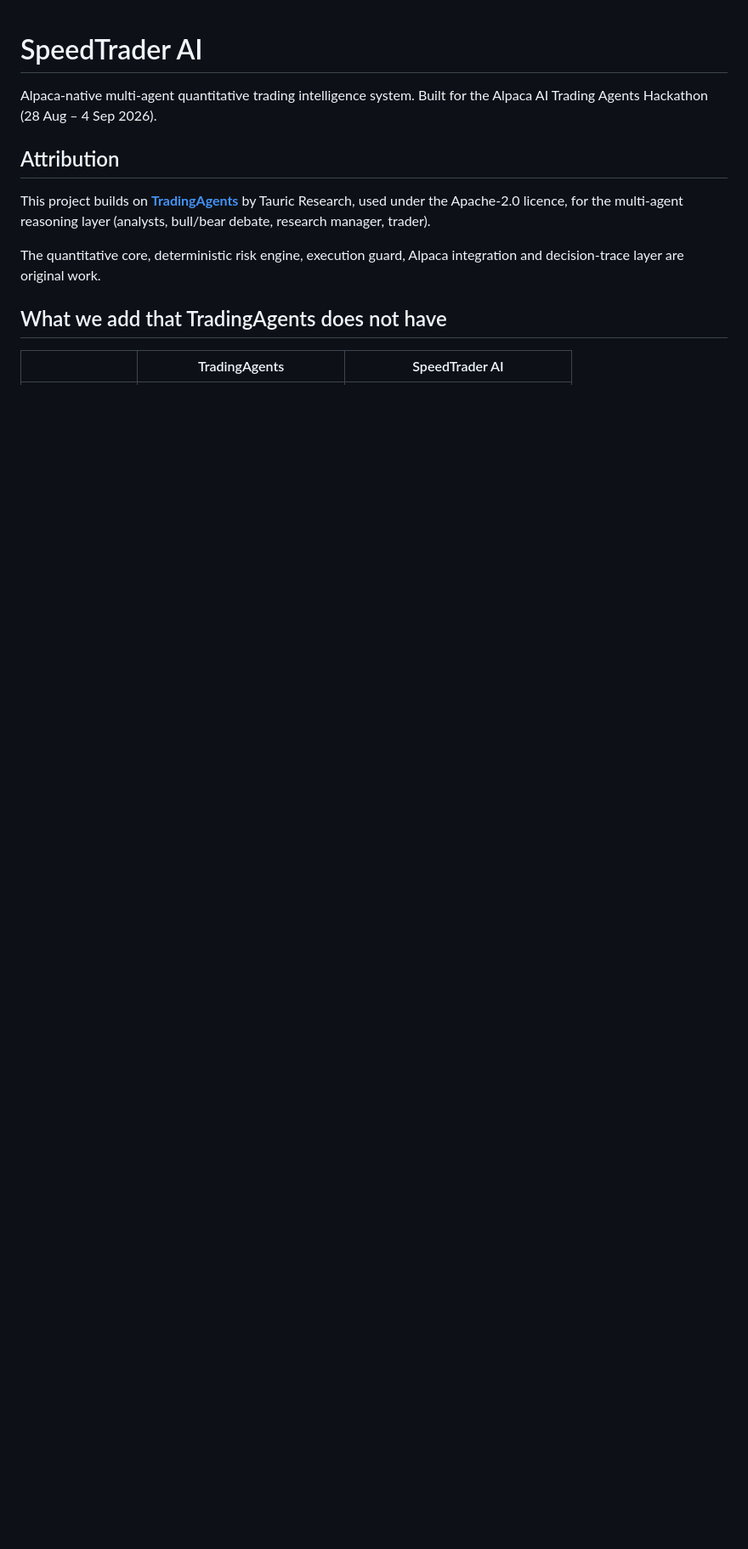
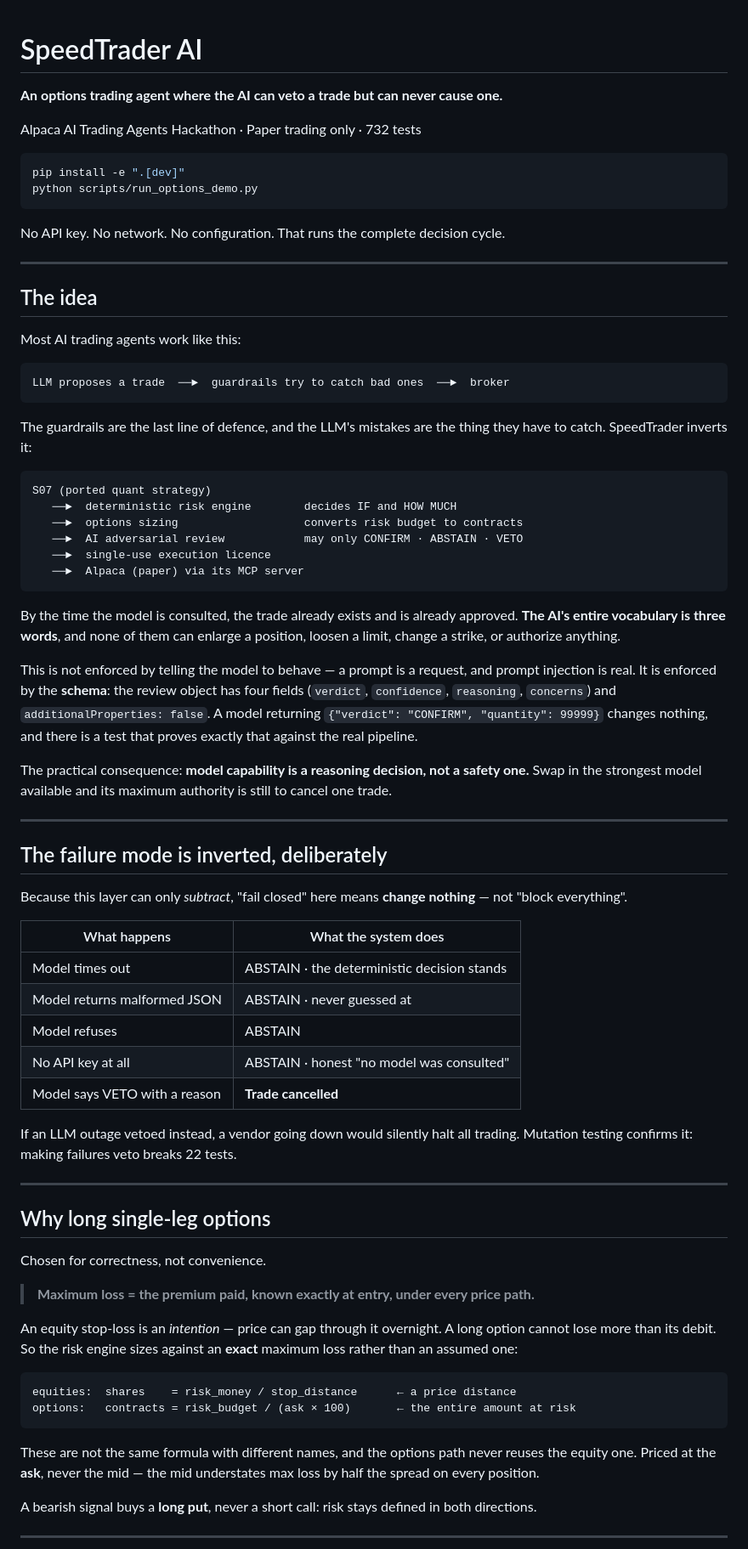
Before and after one commit to testerxma/Hackerthoneproject, a Markdown page: README.md, the part around one of its changes. Shown at 85% size. GitHub-like rendering; blank space fills up the shorter version.

````diff
--- a/README.md
+++ b/README.md
@@ -1,17 +1,94 @@
 # SpeedTrader AI
 
-Alpaca-native multi-agent quantitative trading intelligence system.
-Built for the Alpaca AI Trading Agents Hackathon (28 Aug – 4 Sep 2026).
+**An options trading agent where the AI can veto a trade but can never cause one.**
 
-## Attribution
+Alpaca AI Trading Agents Hackathon · Paper trading only · 732 tests
 
-This project builds on **[TradingAgents](https://github.com/TauricResearch/TradingAgents)**
-by Tauric Research, used under the Apache-2.0 licence, for the multi-agent
-reasoning layer (analysts, bull/bear debate, research manager, trader).
+```bash
+pip install -e ".[dev]"
+python scripts/run_options_demo.py
+```
 
-The quantitative core, deterministic risk engine, execution guard, Alpaca
-integration and decision-trace layer are original work.
+No API key. No network. No configuration. That runs the complete decision cycle.
 
-## What we add that TradingAgents does not have
+---
 
-| | TradingAgents | SpeedTrader AI |
+## The idea
+
+Most AI trading agents work like this:
+
+```
+LLM proposes a trade  ──►  guardrails try to catch bad ones  ──►  broker
+```
+
+The guardrails are the last line of defence, and the LLM's mistakes are the
+thing they have to catch. SpeedTrader inverts it:
+
+```
+S07 (ported quant strategy)
+   ──►  deterministic risk engine        decides IF and HOW MUCH
+   ──►  options sizing                   converts risk budget to contracts
+   ──►  AI adversarial review            may only CONFIRM · ABSTAIN · VETO
+   ──►  single-use execution licence
+   ──►  Alpaca (paper) via its MCP server
+```
+
+By the time the model is consulted, the trade already exists and is already
+approved. **The AI's entire vocabulary is three words**, and none of them can
+enlarge a position, loosen a limit, change a strike, or authorize anything.
+
+This is not enforced by telling the model to behave — a prompt is a request, and
+prompt injection is real. It is enforced by the **schema**: the review object has
+four fields (`verdict`, `confidence`, `reasoning`, `concerns`) and
+`additionalProperties: false`. A model returning `{"verdict": "CONFIRM",
+"quantity": 99999}` changes nothing, and there is a test that proves exactly
+that against the real pipeline.
+
+The practical consequence: **model capability is a reasoning decision, not a
+safety one.** Swap in the strongest model available and its maximum authority is
+still to cancel one trade.
+
+---
+
+## The failure mode is inverted, deliberately
+
+Because this layer can only *subtract*, "fail closed" here means **change
+nothing** — not "block everything".
+
+| What happens | What the system does |
+|---|---|
+| Model times out | ABSTAIN · the deterministic decision stands |
+| Model returns malformed JSON | ABSTAIN · never guessed at |
+| Model refuses | ABSTAIN |
+| No API key at all | ABSTAIN · honest "no model was consulted" |
+| Model says VETO with a reason | **Trade cancelled** |
+
+If an LLM outage vetoed instead, a vendor going down would silently halt all
+trading. Mutation testing confirms it: making failures veto breaks 22 tests.
+
+---
+
+## Why long single-leg options
+
+Chosen for correctness, not convenience.
+
+> **Maximum loss = the premium paid, known exactly at entry, under every price path.**
+
+An equity stop-loss is an *intention* — price can gap through it overnight. A
+long option cannot lose more than its debit. So the risk engine sizes against an
+**exact** maximum loss rather than an assumed one:
+
+```
+equities:  shares    = risk_money / stop_distance      ← a price distance
+options:   contracts = risk_budget / (ask × 100)       ← the entire amount at risk
+```
+
+These are not the same formula with different names, and the options path never
+reuses the equity one. Priced at the **ask**, never the mid — the mid understates
+max loss by half the spread on every position.
+
+A bearish signal buys a **long put**, never a short call: risk stays defined in
+both directions.
+
+---
+
````
Also changed, not shown: other parts of README.md (+115 -43 lines), docs/ONE_PAGER.md (added, +118 -0 lines).
